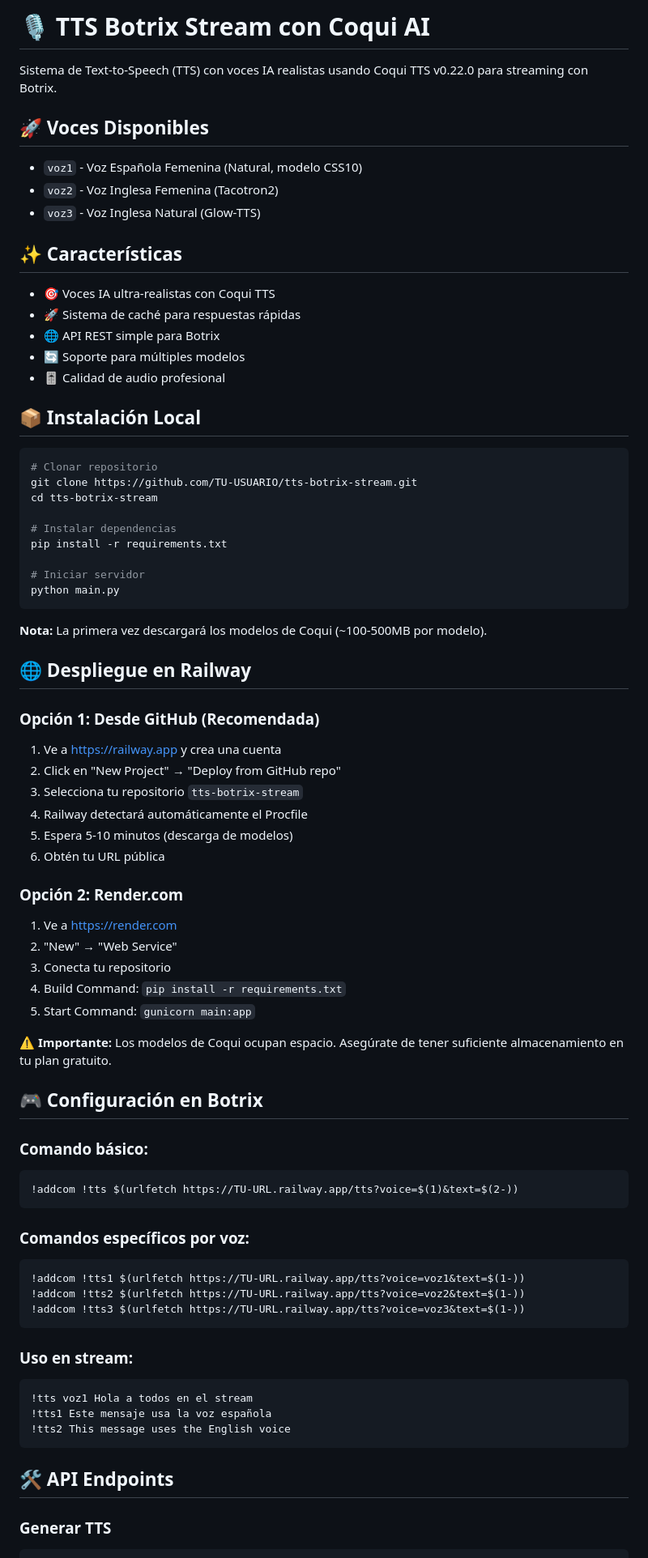
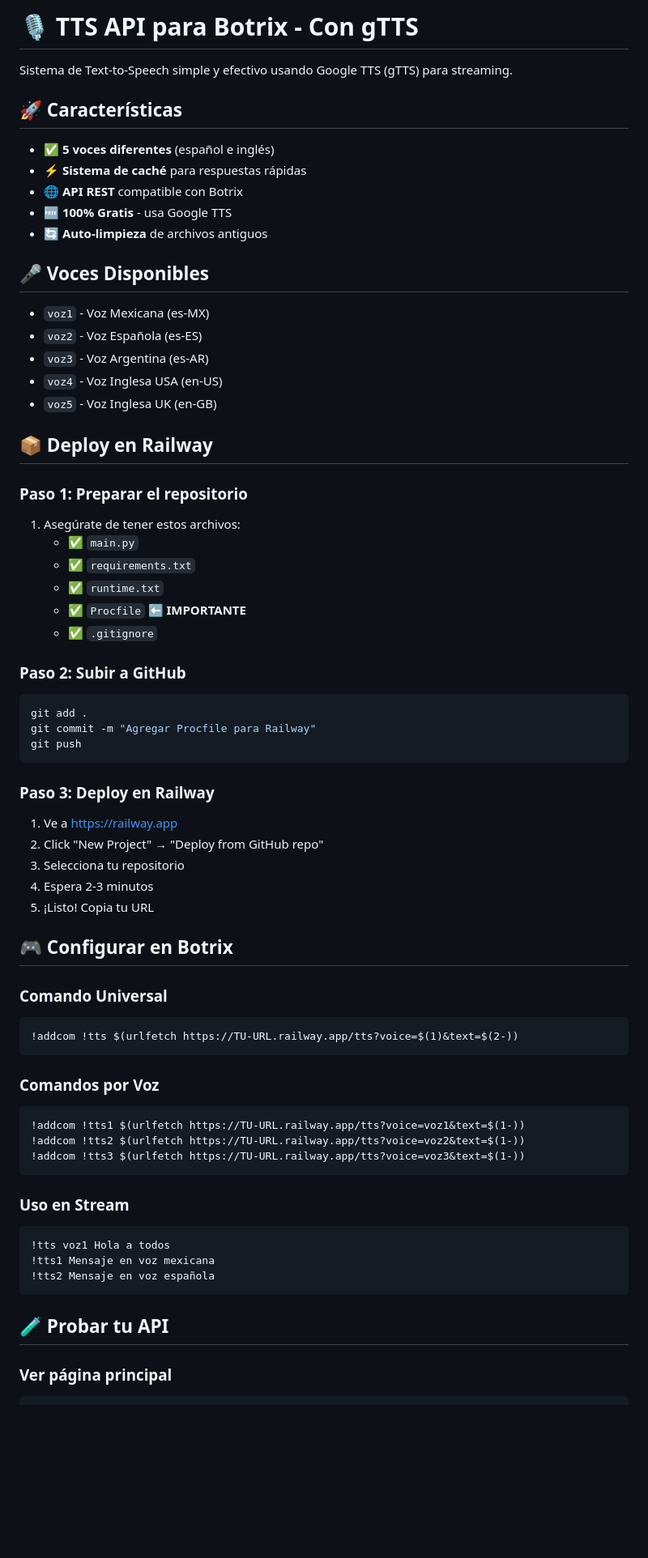
Before and after one commit to Xalex5789/tts-stream-bot, a Markdown page: README.md, the part around one of its changes. Shown at 81% size. Rendered like a GitHub page; blank space fills up the shorter version.

````diff
--- a/README.md
+++ b/README.md
@@ -1,83 +1,72 @@
-# 🎙️ TTS Botrix Stream con Coqui AI
+# 🎙️ TTS API para Botrix - Con gTTS
 
-Sistema de Text-to-Speech (TTS) con voces IA realistas usando Coqui TTS v0.22.0 para streaming con Botrix.
+Sistema de Text-to-Speech simple y efectivo usando Google TTS (gTTS) para streaming.
 
-## 🚀 Voces Disponibles
+## 🚀 Características
 
-- `voz1` - Voz Española Femenina (Natural, modelo CSS10)
-- `voz2` - Voz Inglesa Femenina (Tacotron2)
-- `voz3` - Voz Inglesa Natural (Glow-TTS)
+- ✅ **5 voces diferentes** (español e inglés)
+- ⚡ **Sistema de caché** para respuestas rápidas
+- 🌐 **API REST** compatible con Botrix
+- 🆓 **100% Gratis** - usa Google TTS
+- 🔄 **Auto-limpieza** de archivos antiguos
 
-## ✨ Características
+## 🎤 Voces Disponibles
 
-- 🎯 Voces IA ultra-realistas con Coqui TTS
-- 🚀 Sistema de caché para respuestas rápidas
-- 🌐 API REST simple para Botrix
-- 🔄 Soporte para múltiples modelos
-- 🎚️ Calidad de audio profesional
+- `voz1` - Voz Mexicana (es-MX)
+- `voz2` - Voz Española (es-ES)
+- `voz3` - Voz Argentina (es-AR)
+- `voz4` - Voz Inglesa USA (en-US)
+- `voz5` - Voz Inglesa UK (en-GB)
 
-## 📦 Instalación Local
+## 📦 Deploy en Railway
+
+### Paso 1: Preparar el repositorio
+
+1. Asegúrate de tener estos archivos:
+   - ✅ `main.py`
+   - ✅ `requirements.txt`
+   - ✅ `runtime.txt`
+   - ✅ `Procfile` ⬅️ **IMPORTANTE**
+   - ✅ `.gitignore`
+
+### Paso 2: Subir a GitHub
 
 ```bash
-# Clonar repositorio
-git clone https://github.com/TU-USUARIO/tts-botrix-stream.git
-cd tts-botrix-stream
-
-# Instalar dependencias
-pip install -r requirements.txt
-
-# Iniciar servidor
-python main.py
+git add .
+git commit -m "Agregar Procfile para Railway"
+git push
 ```
 
-**Nota:** La primera vez descargará los modelos de Coqui (~100-500MB por modelo).
+### Paso 3: Deploy en Railway
 
-## 🌐 Despliegue en Railway
+1. Ve a https://railway.app
+2. Click "New Project" → "Deploy from GitHub repo"
+3. Selecciona tu repositorio
+4. Espera 2-3 minutos
+5. ¡Listo! Copia tu URL
 
-### Opción 1: Desde GitHub (Recomendada)
+## 🎮 Configurar en Botrix
 
-1. Ve a https://railway.app y crea una cuenta
-2. Click en "New Project" → "Deploy from GitHub repo"
-3. Selecciona tu repositorio `tts-botrix-stream`
-4. Railway detectará automáticamente el Procfile
-5. Espera 5-10 minutos (descarga de modelos)
-6. Obtén tu URL pública
-
-### Opción 2: Render.com
-
-1. Ve a https://render.com
-2. "New" → "Web Service"
-3. Conecta tu repositorio
-4. Build Command: `pip install -r requirements.txt`
-5. Start Command: `gunicorn main:app`
-
-**⚠️ Importante:** Los modelos de Coqui ocupan espacio. Asegúrate de tener suficiente almacenamiento en tu plan gratuito.
-
-## 🎮 Configuración en Botrix
-
-### Comando básico:
-
+### Comando Universal
 ```
 !addcom !tts $(urlfetch https://TU-URL.railway.app/tts?voice=$(1)&text=$(2-))
 ```
 
-### Comandos específicos por voz:
-
+### Comandos por Voz
 ```
 !addcom !tts1 $(urlfetch https://TU-URL.railway.app/tts?voice=voz1&text=$(1-))
 !addcom !tts2 $(urlfetch https://TU-URL.railway.app/tts?voice=voz2&text=$(1-))
 !addcom !tts3 $(urlfetch https://TU-URL.railway.app/tts?voice=voz3&text=$(1-))
 ```
 
-### Uso en stream:
-
+### Uso en Stream
 ```
-!tts voz1 Hola a todos en el stream
-!tts1 Este mensaje usa la voz española
-!tts2 This message uses the English voice
+!tts voz1 Hola a todos
+!tts1 Mensaje en voz mexicana
+!tts2 Mensaje en voz española
 ```
 
-## 🛠️ API Endpoints
+## 🧪 Probar tu API
 
-### Generar TTS
+### Ver página principal
 ```
````
Also changed, not shown: other parts of README.md (+47 -87 lines).
